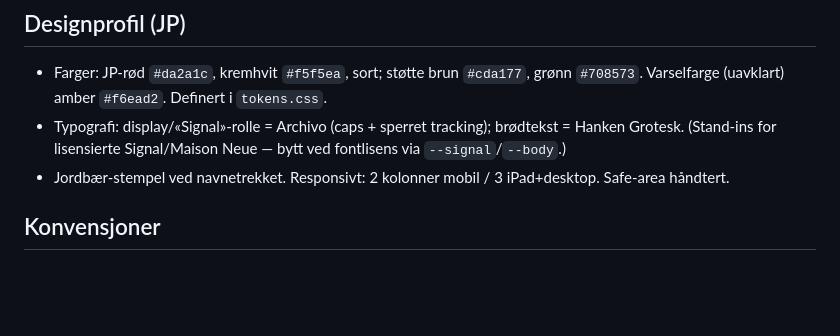
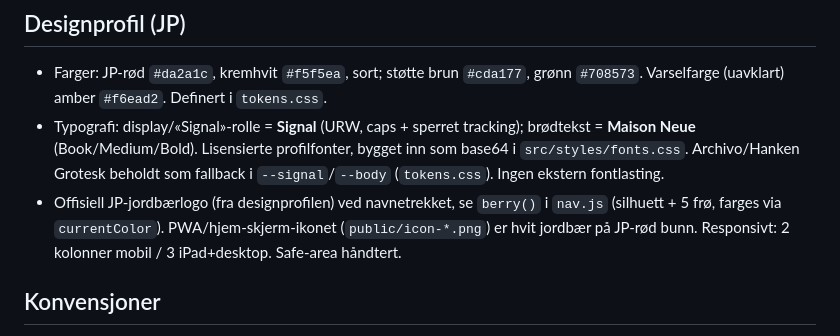
Before and after one commit to christianringheger/kjokkenapp, a Markdown page: CLAUDE.md, the part around the change. Rendered like a GitHub page; blank space fills up the shorter version.

Commit message:
Docs: oppdater designprofil-seksjon (ekte fonter + offisiell logo/ikon)
Co-Authored-By: Claude Opus 4.8 <noreply@anthropic.com>

```diff
--- a/CLAUDE.md
+++ b/CLAUDE.md
@@ -39,8 +39,8 @@ Intern kjøkkenmanual for Jordbærpikene (JP): meny, oppskrifter, allergener, pr
 
 ## Designprofil (JP)
 - Farger: JP-rød `#da2a1c`, kremhvit `#f5f5ea`, sort; støtte brun `#cda177`, grønn `#708573`. Varselfarge (uavklart) amber `#f6ead2`. Definert i `tokens.css`.
-- Typografi: display/«Signal»-rolle = Archivo (caps + sperret tracking); brødtekst = Hanken Grotesk. (Stand-ins for lisensierte Signal/Maison Neue — bytt ved fontlisens via `--signal`/`--body`.)
-- Jordbær-stempel ved navnetrekket. Responsivt: 2 kolonner mobil / 3 iPad+desktop. Safe-area håndtert.
+- Typografi: display/«Signal»-rolle = **Signal** (URW, caps + sperret tracking); brødtekst = **Maison Neue** (Book/Medium/Bold). Lisensierte profilfonter, bygget inn som base64 i `src/styles/fonts.css`. Archivo/Hanken Grotesk beholdt som fallback i `--signal`/`--body` (`tokens.css`). Ingen ekstern fontlasting.
+- Offisiell JP-jordbærlogo (fra designprofilen) ved navnetrekket, se `berry()` i `nav.js` (silhuett + 5 frø, farges via `currentColor`). PWA/hjem-skjerm-ikonet (`public/icon-*.png`) er hvit jordbær på JP-rød bunn. Responsivt: 2 kolonner mobil / 3 iPad+desktop. Safe-area håndtert.
 
 ## Konvensjoner
 - Norsk UI. Behold den modulære src-strukturen; ikke slå alt sammen til én fil igjen (bygget gjør det).
```
